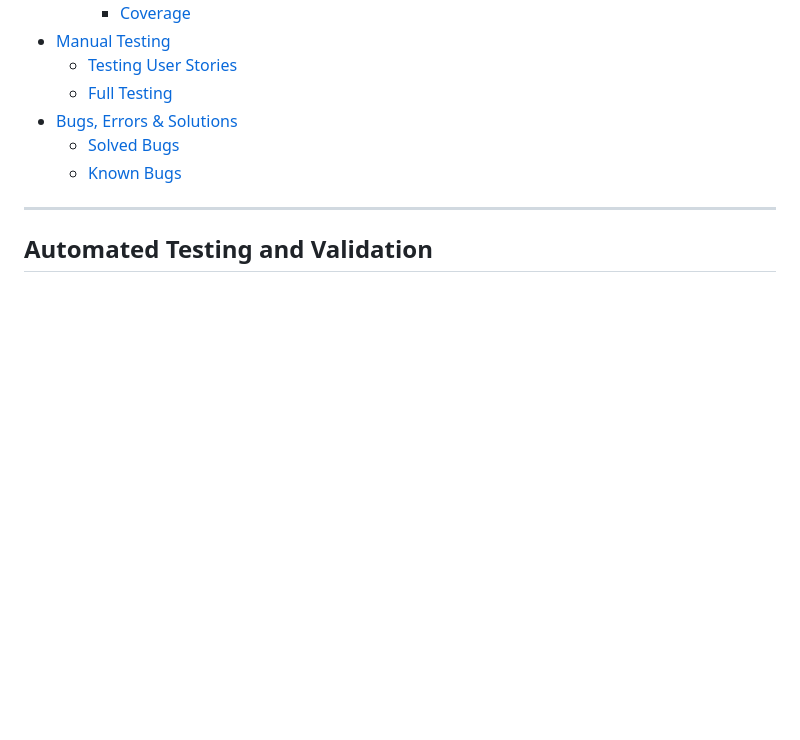
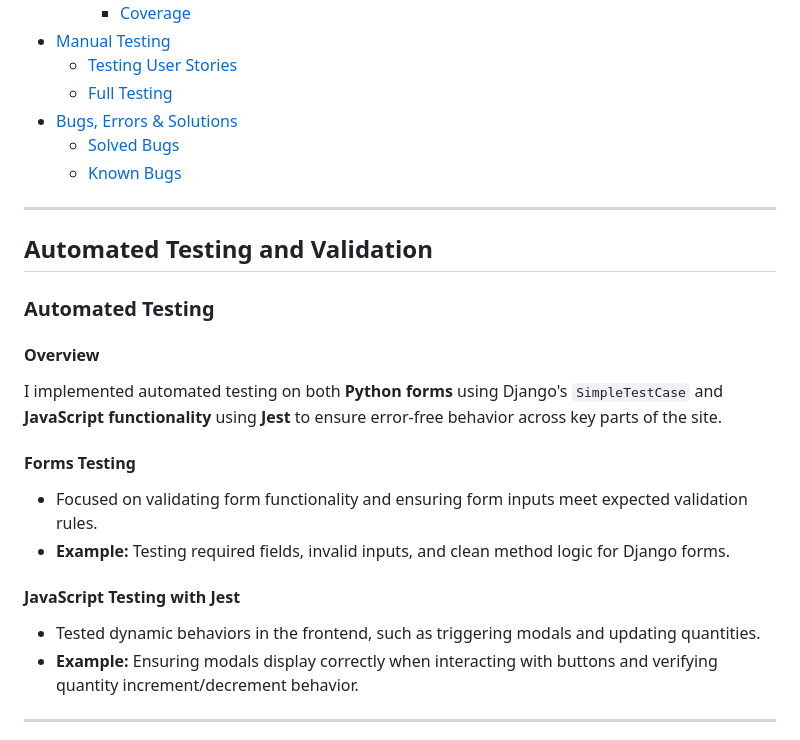
Before and after one commit to AlexandraEL9/KIS-MS4, a Markdown page: TESTING.md, the part around the change printed below. Rendered like a GitHub page; blank space fills up the shorter version.

Commit message:
add automated testing description and testing skeleton

```diff
--- a/TESTING.md
+++ b/TESTING.md
@@ -29,3 +29,18 @@
 ---
 
 ## Automated Testing and Validation
+### Automated Testing
+
+#### Overview
+I implemented automated testing on both **Python forms** using Django's `SimpleTestCase` and **JavaScript functionality** using **Jest** to ensure error-free behavior across key parts of the site.
+
+#### Forms Testing
+- Focused on validating form functionality and ensuring form inputs meet expected validation rules.
+- **Example:** Testing required fields, invalid inputs, and clean method logic for Django forms.
+
+#### JavaScript Testing with Jest
+- Tested dynamic behaviors in the frontend, such as triggering modals and updating quantities.
+- **Example:** Ensuring modals display correctly when interacting with buttons and verifying quantity increment/decrement behavior.
+
+---
+
```
Also changed, not shown: other parts of TESTING.md (+12 -1 lines).
